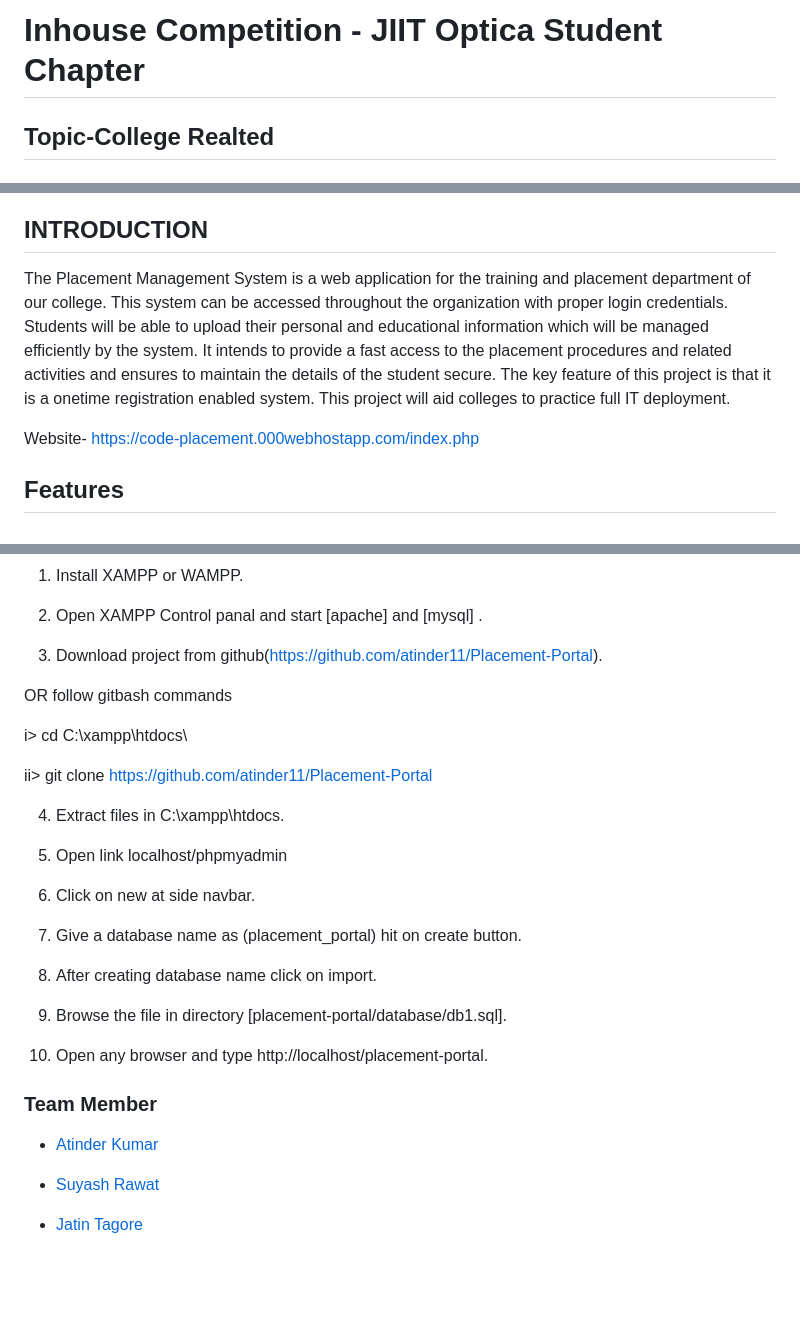
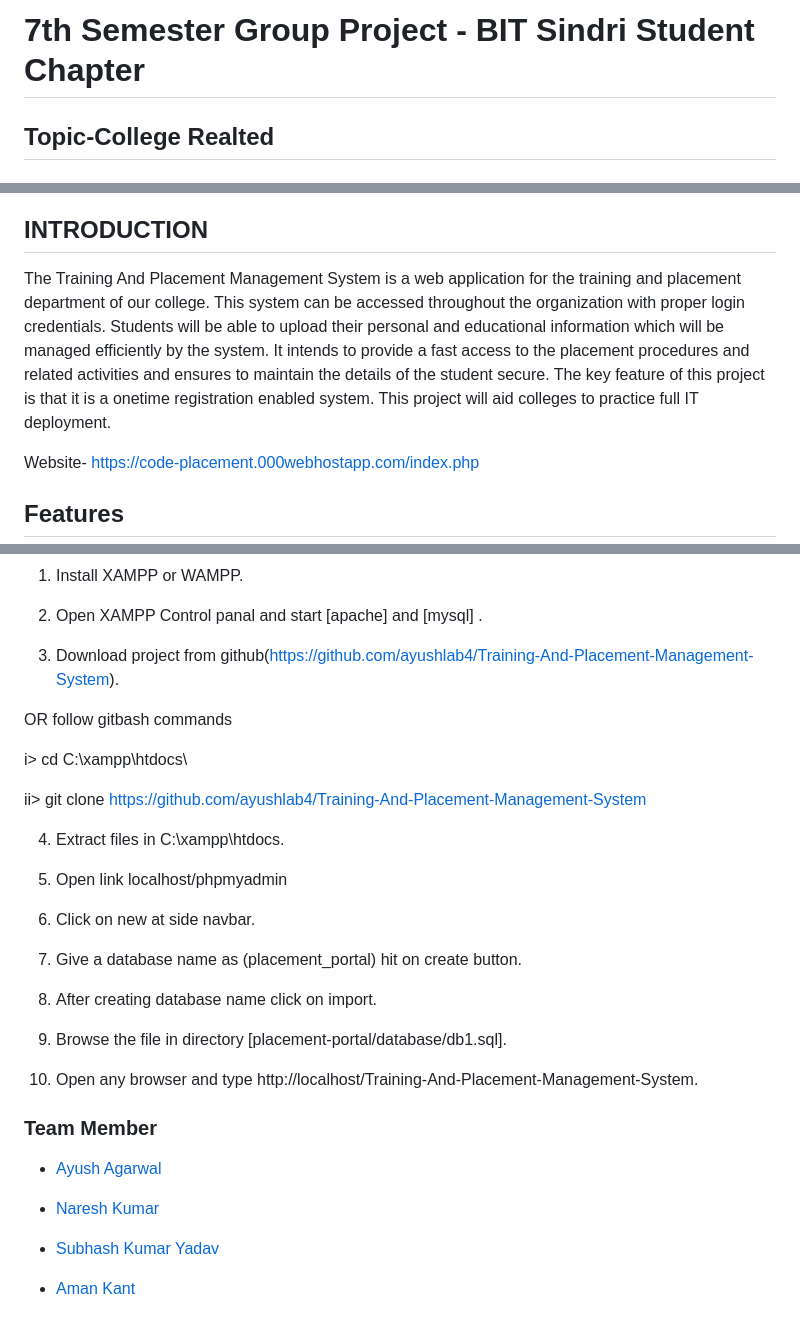
Before and after one commit to ayushlab4/Training-And-Placement-Management-System, a Markdown page: README.md, 3 parts joined by grey strips. Drawn GitHub-style; blank space fills up the shorter version.

```diff
--- a/README.md
+++ b/README.md
@@ -1,4 +1,4 @@
-# Inhouse Competition - JIIT Optica Student Chapter
+# 7th Semester Group Project - BIT Sindri Student Chapter
 ## Topic-College Realted
 
 ## Team-code stomp
@@ -11,7 +11,7 @@
 
 ## INTRODUCTION
 
-The Placement Management System is a web application for the training and  placement department of our college. This system can be accessed throughout the  organization with proper login credentials. Students will be able to upload their  personal and educational information which will be managed efficiently by the  system. It intends to provide a fast access to the placement procedures and related  activities and ensures to maintain the details of the student secure. The key feature of  this project is that it is a onetime registration enabled system. This project will aid  colleges to practice full IT deployment.
+The Training And Placement Management System is a web application for the training and  placement department of our college. This system can be accessed throughout the  organization with proper login credentials. Students will be able to upload their  personal and educational information which will be managed efficiently by the  system. It intends to provide a fast access to the placement procedures and related  activities and ensures to maintain the details of the student secure. The key feature of  this project is that it is a onetime registration enabled system. This project will aid colleges to practice full IT deployment.
 
 Website- https://code-placement.000webhostapp.com/index.php
 
@@ -99,13 +99,13 @@ GETTING STARTED
 
 2. Open XAMPP Control panal and start [apache] and [mysql] .
 
-3. Download project from github(https://github.com/atinder11/Placement-Portal).
+3. Download project from github(https://github.com/ayushlab4/Training-And-Placement-Management-System).
 
 OR follow gitbash commands
 
 i> cd C:\\xampp\htdocs\
 
-ii> git clone https://github.com/atinder11/Placement-Portal
+ii> git clone https://github.com/ayushlab4/Training-And-Placement-Management-System
 
 4. Extract files in C:\xampp\htdocs.
 
@@ -119,7 +119,7 @@ ii> git clone https://github.com/atinder11/Placement-Portal
 
 9. Browse the file in directory [placement-portal/database/db1.sql].
 
-10. Open any browser and type http://localhost/placement-portal.
+10. Open any browser and type http://localhost/Training-And-Placement-Management-System.
 
 
 
@@ -144,8 +144,10 @@ ii> git clone https://github.com/atinder11/Placement-Portal
 
 ### Team Member
 
-- [Atinder Kumar](https://github.com/atinder11)
+- [Ayush Agarwal](https://github.com/ayushlab4)
 
-- [Suyash Rawat](https://github.com/SuyashRawat)
+- [Naresh Kumar](https://github.com/SuyashRawat)
 
-- [Jatin Tagore](https://github.com/jazz1706)
+- [Subhash Kumar Yadav](https://github.com/jazz1706)
+
+- [Aman Kant](https://github.com/jazz1706)
```
Also changed, not shown: other parts of README.md (+1 -1 lines).
